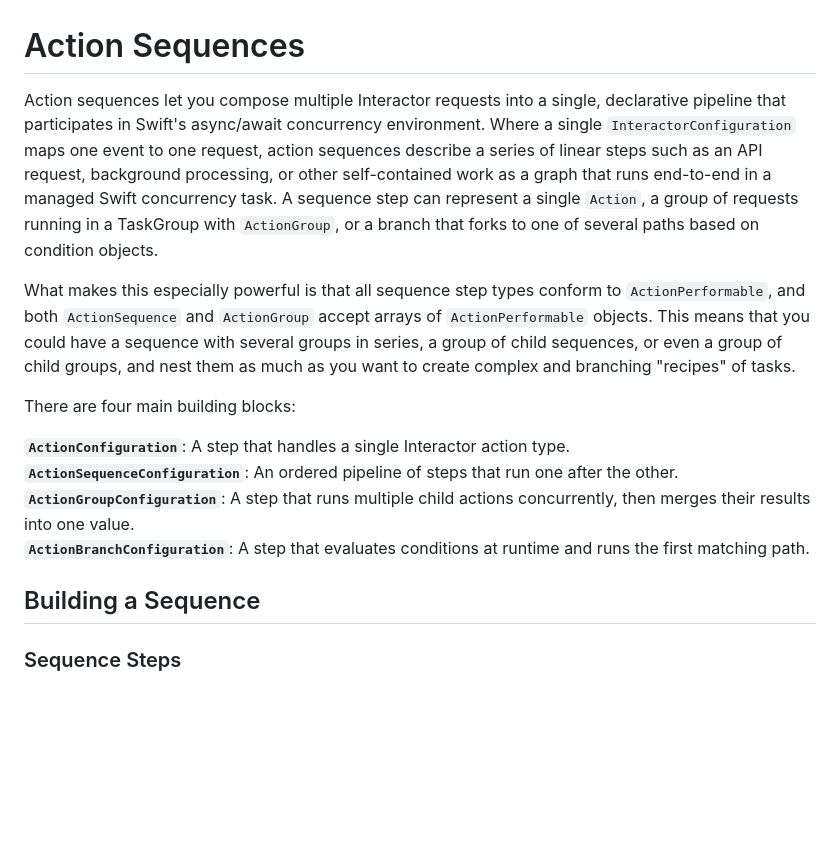
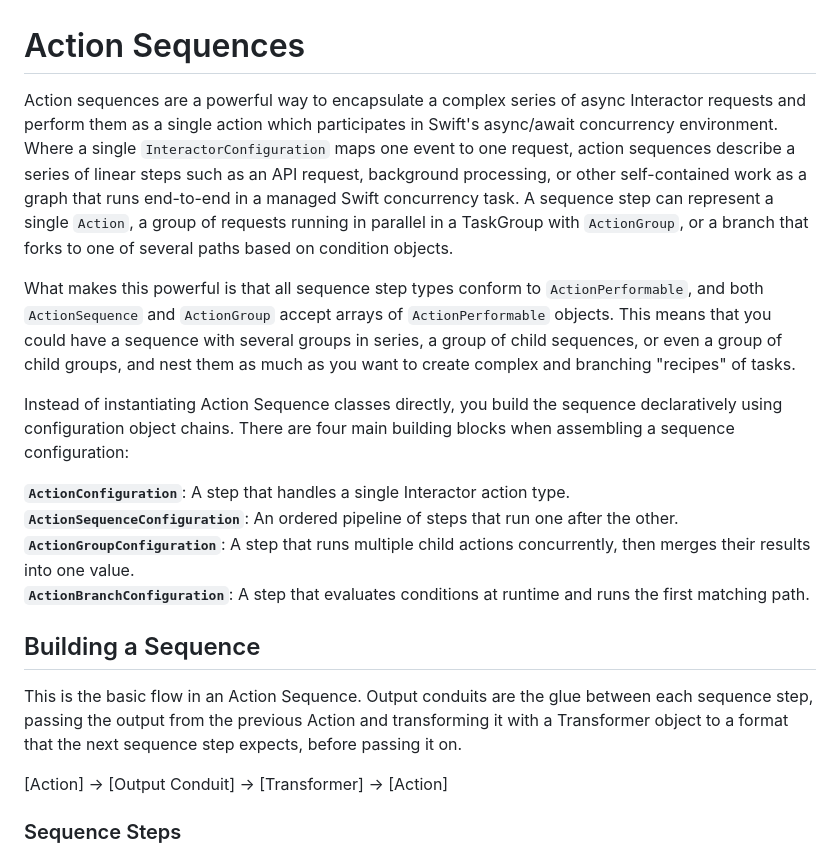
Before and after one commit to poetmountain/Destinations, a Markdown page: Guides/ActionSequenceGuide.md, the part around the change. Drawn GitHub-style; blank space fills up the shorter version.

```diff
--- a/Guides/ActionSequenceGuide.md
+++ b/Guides/ActionSequenceGuide.md
@@ -1,10 +1,10 @@
 # Action Sequences
 
-Action sequences let you compose multiple Interactor requests into a single, declarative pipeline that participates in Swift's async/await concurrency environment. Where a single `InteractorConfiguration` maps one event to one request, action sequences describe a series of linear steps such as an API request, background processing, or other self-contained work as a graph that runs end-to-end in a managed Swift concurrency task. A sequence step can represent a single `Action`, a group of requests running in a TaskGroup with `ActionGroup`, or a branch that forks to one of several paths based on condition objects.
+Action sequences are a powerful way to encapsulate a complex series of async Interactor requests and perform them as a single action which participates in Swift's async/await concurrency environment. Where a single `InteractorConfiguration` maps one event to one request, action sequences describe a series of linear steps such as an API request, background processing, or other self-contained work as a graph that runs end-to-end in a managed Swift concurrency task. A sequence step can represent a single `Action`, a group of requests running in parallel in a TaskGroup with `ActionGroup`, or a branch that forks to one of several paths based on condition objects.
 
-What makes this especially powerful is that all sequence step types conform to `ActionPerformable`, and both `ActionSequence` and `ActionGroup` accept arrays of `ActionPerformable` objects. This means that you could have a sequence with several groups in series, a group of child sequences, or even a group of child groups, and nest them as much as you want to create complex and branching "recipes" of tasks.
+What makes this powerful is that all sequence step types conform to `ActionPerformable`, and both `ActionSequence` and `ActionGroup` accept arrays of `ActionPerformable` objects. This means that you could have a sequence with several groups in series, a group of child sequences, or even a group of child groups, and nest them as much as you want to create complex and branching "recipes" of tasks.
 
-There are four main building blocks:
+Instead of instantiating Action Sequence classes directly, you build the sequence declaratively using configuration object chains. There are four main building blocks when assembling a sequence configuration:
 
 **`ActionConfiguration`**: A step that handles a single Interactor action type.
 **`ActionSequenceConfiguration`**: An ordered pipeline of steps that run one after the other.
@@ -12,6 +12,10 @@ There are four main building blocks:
 **`ActionBranchConfiguration`**: A step that evaluates conditions at runtime and runs the first matching path.
 
 ## Building a Sequence
+
+This is the basic flow in an Action Sequence. Output conduits are the glue between each sequence step, passing the output from the previous Action and transforming it with a Transformer object to a format that the next sequence step expects, before passing it on.
+
+[Action] -> [Output Conduit] -> [Transformer] -> [Action]
 
 ### Sequence Steps
 
```
Also changed, not shown: CHANGELOG.md (+10 -0 lines).
